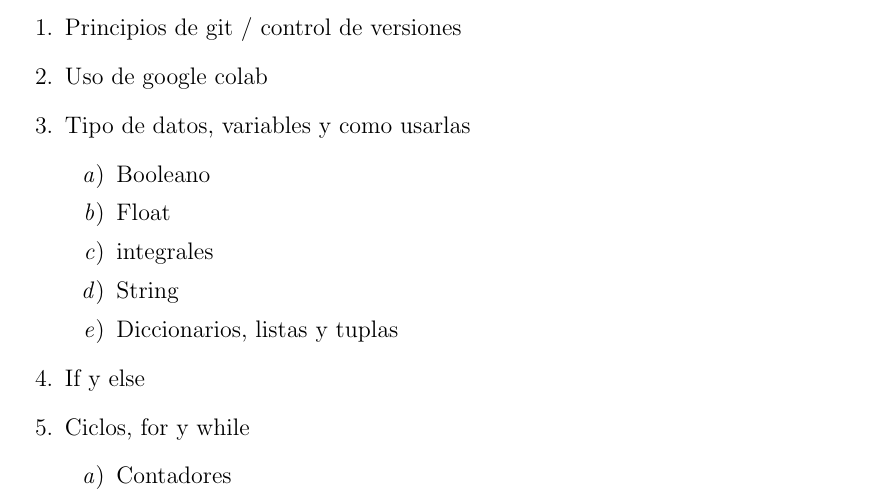
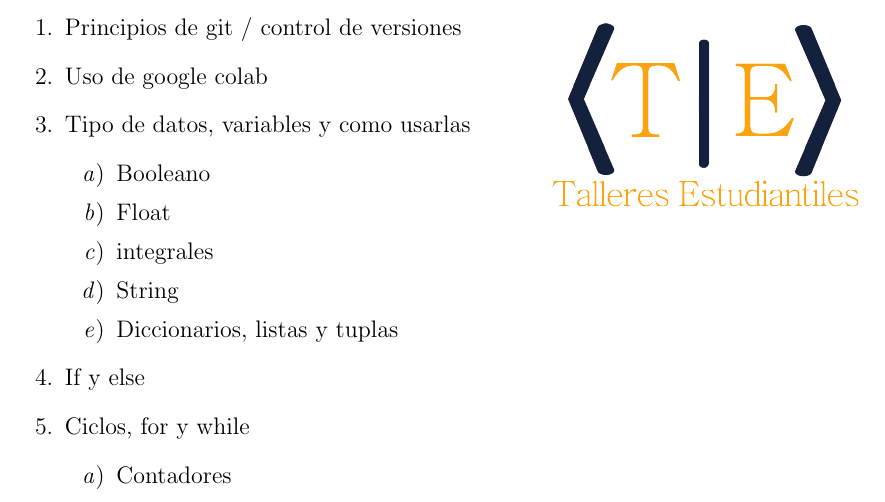
Before and after one commit to giovannilopez9808/Taller_python_ene2021, a LaTeX document (Temario/main.tex): part of page 1 of 2, cut so that both start at the same text. Compiled offline with pdfLaTeX.

Commit message:
Change in the table of contents

```diff
--- a/Temario/main.tex
+++ b/Temario/main.tex
@@ -32,6 +32,13 @@
 \date{January 2021}
 
 \begin{document}
+\begin{figure}[H]
+    \begin{flushright}
+        \includegraphics[scale=0.25]{../images/logo.png}
+    \end{flushright}
+\end{figure}
+\vspace{-5cm}
+
 \begin{enumerate}
     \item Principios de git / control de versiones
     \item Uso de google colab
```
Also changed, not shown: Temario/main.pdf.
